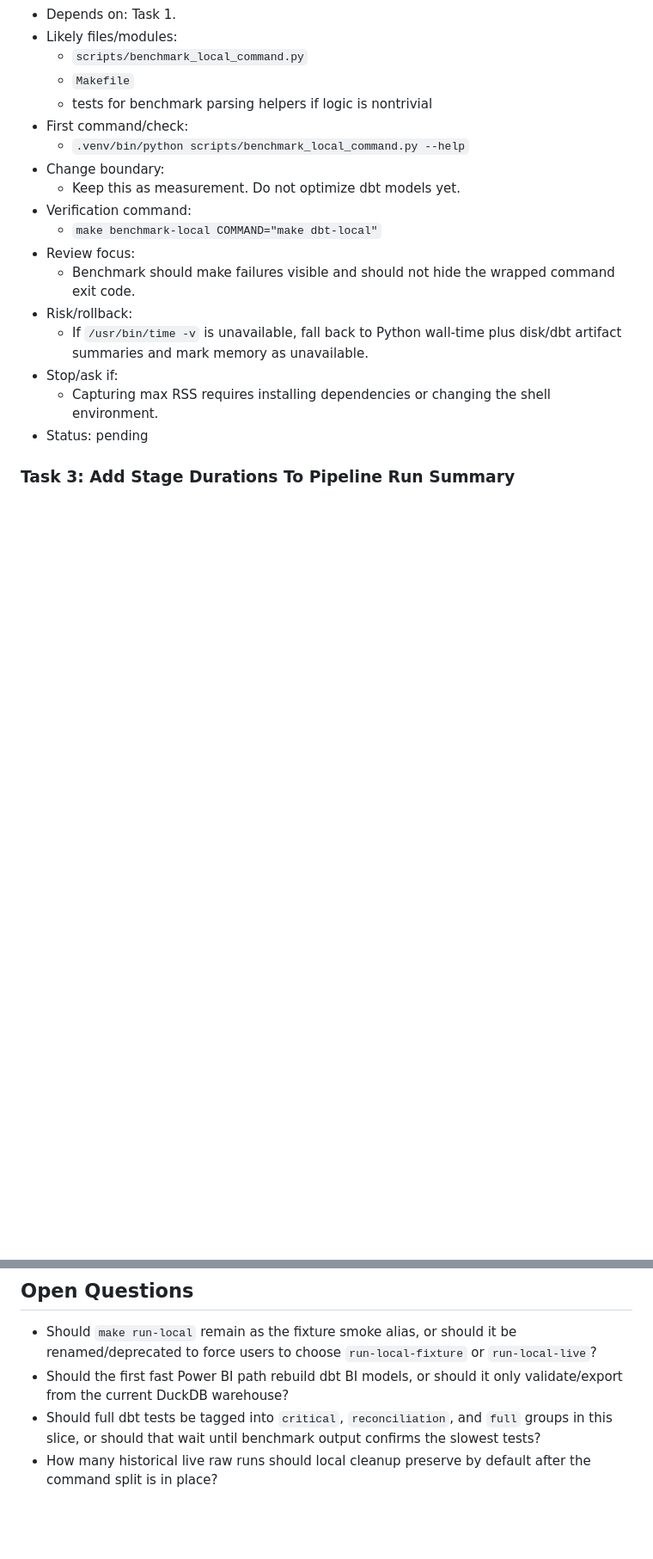
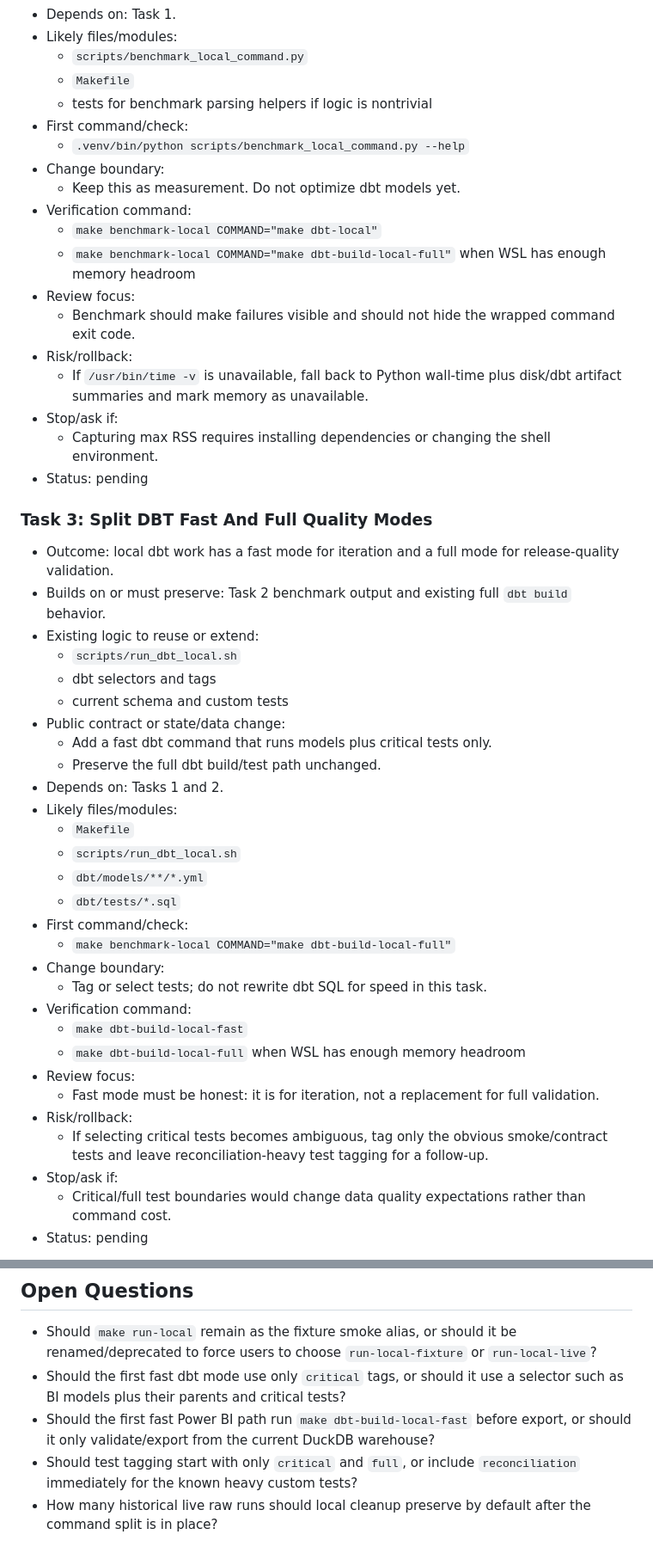
Before and after one commit to stevennitesh/small-business-lending-pipeline, a Markdown page: docs/implementation/local_pipeline_cost_boundary_plan.md, 2 parts joined by grey strips. Shown at 86% size. Drawn GitHub-style; blank space fills up the shorter version.

Commit message:
Update local pipeline cost boundary plan

```diff
--- a/docs/implementation/local_pipeline_cost_boundary_plan.md
+++ b/docs/implementation/local_pipeline_cost_boundary_plan.md
@@ -134,6 +137,7 @@ If compatibility matters, keep `make run-local` as an alias for fixture smoke an
   - Keep this as measurement. Do not optimize dbt models yet.
 - Verification command:
   - `make benchmark-local COMMAND="make dbt-local"`
+  - `make benchmark-local COMMAND="make dbt-build-local-full"` when WSL has enough memory headroom
 - Review focus:
   - Benchmark should make failures visible and should not hide the wrapped command exit code.
 - Risk/rollback:
@@ -142,4 +146,35 @@ If compatibility matters, keep `make run-local` as an alias for fixture smoke an
   - Capturing max RSS requires installing dependencies or changing the shell environment.
 - Status: pending
 
-### Task 3: Add Stage Durations To Pipeline Run Summary
+### Task 3: Split DBT Fast And Full Quality Modes
+
+- Outcome: local dbt work has a fast mode for iteration and a full mode for release-quality validation.
+- Builds on or must preserve: Task 2 benchmark output and existing full `dbt build` behavior.
+- Existing logic to reuse or extend:
+  - `scripts/run_dbt_local.sh`
+  - dbt selectors and tags
+  - current schema and custom tests
+- Public contract or state/data change:
+  - Add a fast dbt command that runs models plus critical tests only.
+  - Preserve the full dbt build/test path unchanged.
+- Depends on: Tasks 1 and 2.
+- Likely files/modules:
+  - `Makefile`
+  - `scripts/run_dbt_local.sh`
+  - `dbt/models/**/*.yml`
+  - `dbt/tests/*.sql`
+- First command/check:
+  - `make benchmark-local COMMAND="make dbt-build-local-full"`
+- Change boundary:
+  - Tag or select tests; do not rewrite dbt SQL for speed in this task.
+- Verification command:
+  - `make dbt-build-local-fast`
+  - `make dbt-build-local-full` when WSL has enough memory headroom
+- Review focus:
+  - Fast mode must be honest: it is for iteration, not a replacement for full validation.
+- Risk/rollback:
+  - If selecting critical tests becomes ambiguous, tag only the obvious smoke/contract tests and leave reconciliation-heavy test tagging for a follow-up.
+- Stop/ask if:
+  - Critical/full test boundaries would change data quality expectations rather than command cost.
+- Status: pending
+
@@ -257,6 +296,7 @@ scripts/run_local_pipeline.sh --extract-mode live --pipeline-run-id live-cost-ba
 ## Open Questions
 
 - Should `make run-local` remain as the fixture smoke alias, or should it be renamed/deprecated to force users to choose `run-local-fixture` or `run-local-live`?
-- Should the first fast Power BI path rebuild dbt BI models, or should it only validate/export from the current DuckDB warehouse?
-- Should full dbt tests be tagged into `critical`, `reconciliation`, and `full` groups in this slice, or should that wait until benchmark output confirms the slowest tests?
+- Should the first fast dbt mode use only `critical` tags, or should it use a selector such as BI models plus their parents and critical tests?
+- Should the first fast Power BI path run `make dbt-build-local-fast` before export, or should it only validate/export from the current DuckDB warehouse?
+- Should test tagging start with only `critical` and `full`, or include `reconciliation` immediately for the known heavy custom tests?
 - How many historical live raw runs should local cleanup preserve by default after the command split is in place?
```
Also changed, not shown: other parts of docs/implementation/local_pipeline_cost_boundary_plan.md (+50 -43 lines).
